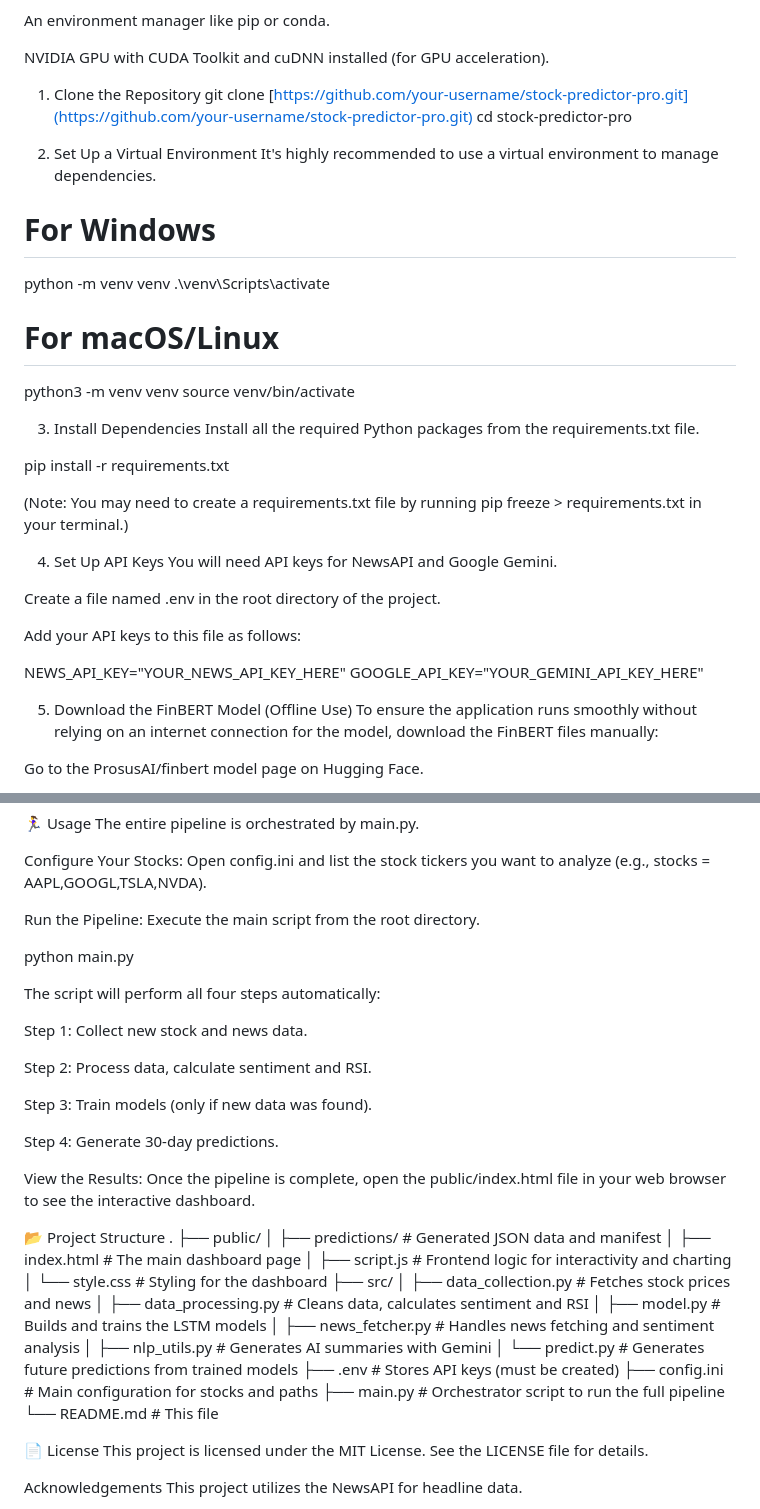
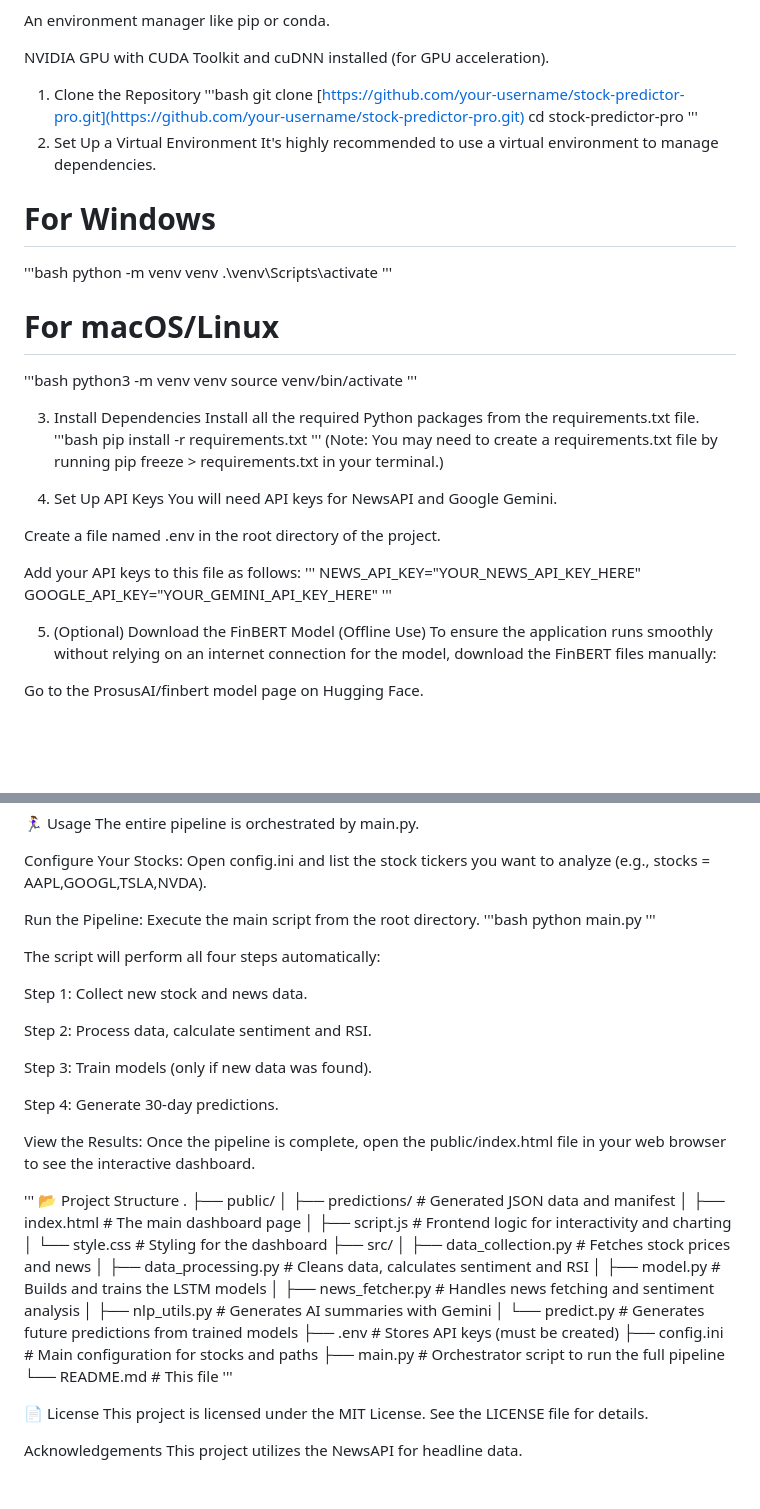
Before and after one commit to callmeflamee/Stock_Predictor_Pro, a Markdown page: README.md, 2 parts joined by grey strips. GitHub-like rendering; blank space fills up the shorter version.

```diff
--- a/README.md
+++ b/README.md
@@ -44,25 +44,30 @@ An environment manager like pip or conda.
 NVIDIA GPU with CUDA Toolkit and cuDNN installed (for GPU acceleration).
 
 1. Clone the Repository
+'''bash
 git clone [https://github.com/your-username/stock-predictor-pro.git](https://github.com/your-username/stock-predictor-pro.git)
 cd stock-predictor-pro
-
+'''
 2. Set Up a Virtual Environment
 It's highly recommended to use a virtual environment to manage dependencies.
 
 # For Windows
+'''bash
 python -m venv venv
 .\venv\Scripts\activate
+'''
 
 # For macOS/Linux
+'''bash
 python3 -m venv venv
 source venv/bin/activate
+'''
 
 3. Install Dependencies
 Install all the required Python packages from the requirements.txt file.
-
+'''bash
 pip install -r requirements.txt
-
+'''
 (Note: You may need to create a requirements.txt file by running pip freeze > requirements.txt in your terminal.)
 
 4. Set Up API Keys
@@ -71,11 +76,12 @@ You will need API keys for NewsAPI and Google Gemini.
 Create a file named .env in the root directory of the project.
 
 Add your API keys to this file as follows:
-
+'''
 NEWS_API_KEY="YOUR_NEWS_API_KEY_HERE"
 GOOGLE_API_KEY="YOUR_GEMINI_API_KEY_HERE"
+'''
 
-5. Download the FinBERT Model (Offline Use)
+5. (Optional) Download the FinBERT Model (Offline Use)
 To ensure the application runs smoothly without relying on an internet connection for the model, download the FinBERT files manually:
 
 Go to the ProsusAI/finbert model page on Hugging Face.
@@ -94,8 +100,9 @@ The entire pipeline is orchestrated by main.py.
 Configure Your Stocks: Open config.ini and list the stock tickers you want to analyze (e.g., stocks = AAPL,GOOGL,TSLA,NVDA).
 
 Run the Pipeline: Execute the main script from the root directory.
-
+'''bash
 python main.py
+'''
 
 The script will perform all four steps automatically:
 
@@ -109,6 +116,7 @@ Step 4: Generate 30-day predictions.
 
 View the Results: Once the pipeline is complete, open the public/index.html file in your web browser to see the interactive dashboard.
 
+'''
 📂 Project Structure
 .
 ├── public/
@@ -127,6 +135,7 @@ View the Results: Once the pipeline is complete, open the public/index.html file
 ├── config.ini            # Main configuration for stocks and paths
 ├── main.py               # Orchestrator script to run the full pipeline
 └── README.md             # This file
+'''
 
 📄 License
 This project is licensed under the MIT License. See the LICENSE file for details.
```
